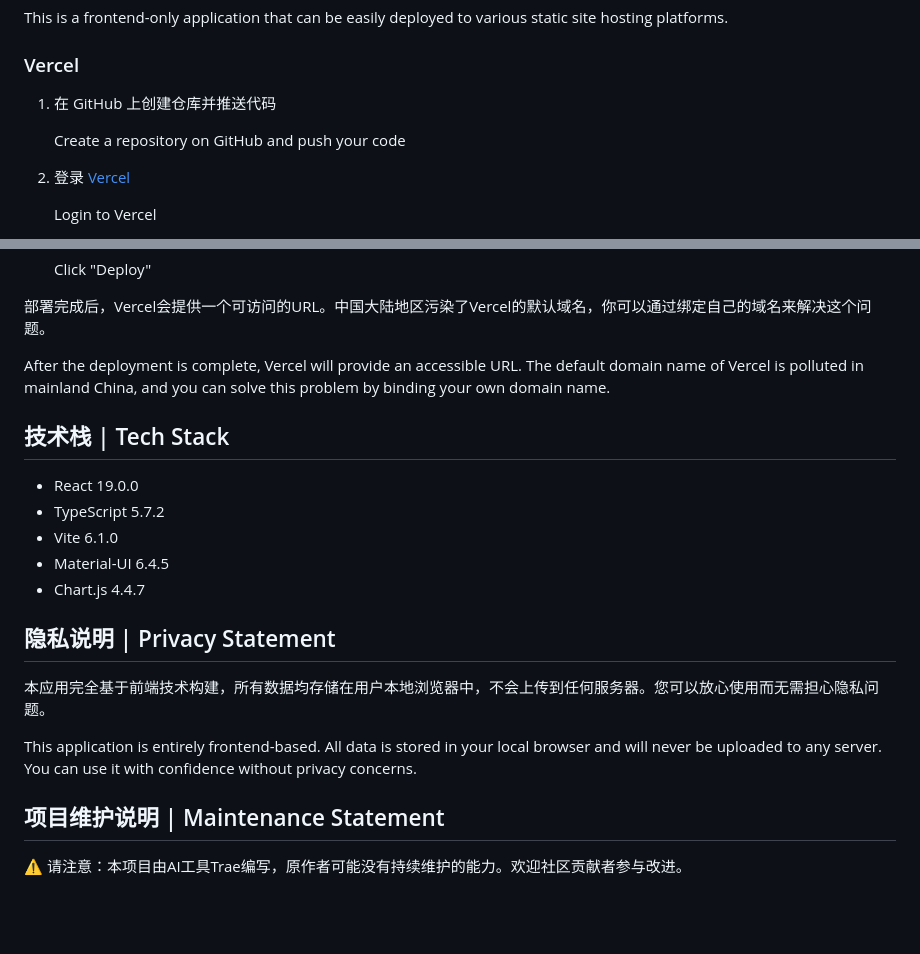
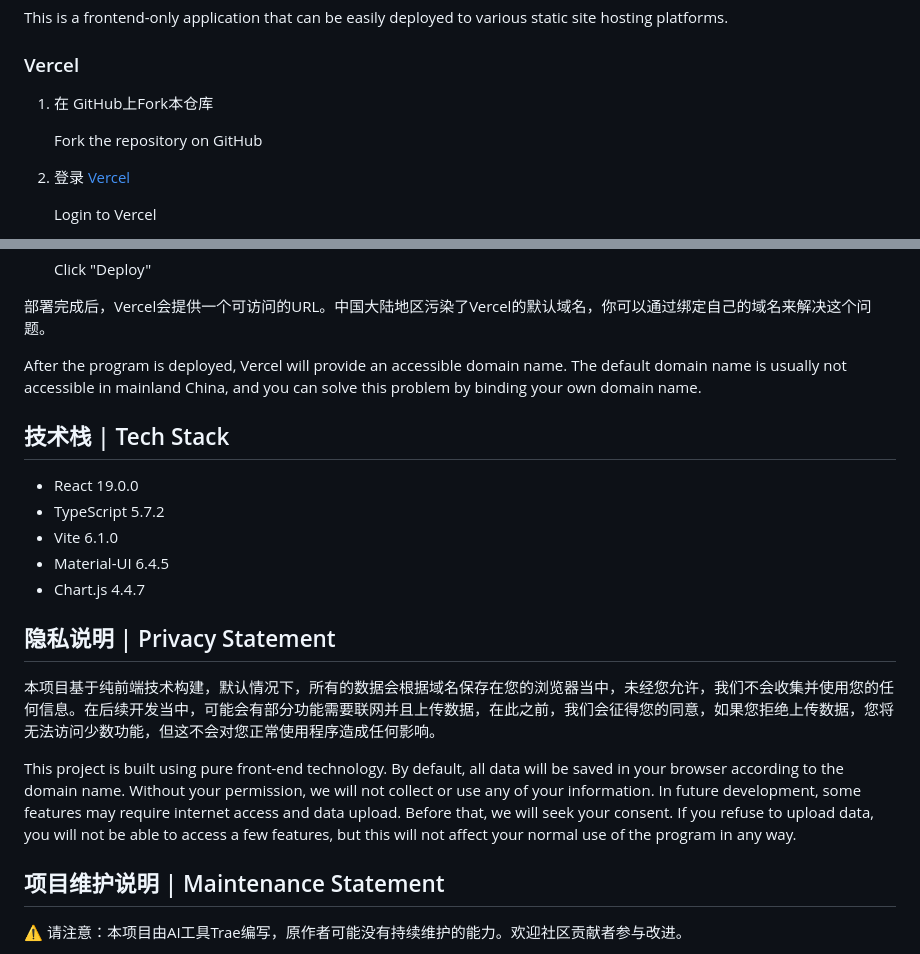
Before and after one commit to fsxxzjpbp/DickHelper, a Markdown page: README.md, 2 parts joined by grey strips. Rendered like a GitHub page; blank space fills up the shorter version.

```diff
--- a/README.md
+++ b/README.md
@@ -57,9 +58,9 @@ This is a frontend-only application that can be easily deployed to various stati
 
 ### Vercel
 
-1. 在 GitHub 上创建仓库并推送代码
+1. 在 GitHub上Fork本仓库
 
-   Create a repository on GitHub and push your code
+   Fork the repository on GitHub
 
 2. 登录 [Vercel](https://vercel.com)
 
@@ -79,7 +80,7 @@ This is a frontend-only application that can be easily deployed to various stati
 
 部署完成后，Vercel会提供一个可访问的URL。中国大陆地区污染了Vercel的默认域名，你可以通过绑定自己的域名来解决这个问题。
 
-After the deployment is complete, Vercel will provide an accessible URL. The default domain name of Vercel is polluted in mainland China, and you can solve this problem by binding your own domain name.
+After the program is deployed, Vercel will provide an accessible domain name. The default domain name is usually not accessible in mainland China, and you can solve this problem by binding your own domain name.
 
 ## 技术栈 | Tech Stack
 
@@ -91,9 +92,9 @@ After the deployment is complete, Vercel will provide an accessible URL. The def
 
 ## 隐私说明 | Privacy Statement
 
-本应用完全基于前端技术构建，所有数据均存储在用户本地浏览器中，不会上传到任何服务器。您可以放心使用而无需担心隐私问题。
+本项目基于纯前端技术构建，默认情况下，所有的数据会根据域名保存在您的浏览器当中，未经您允许，我们不会收集并使用您的任何信息。在后续开发当中，可能会有部分功能需要联网并且上传数据，在此之前，我们会征得您的同意，如果您拒绝上传数据，您将无法访问少数功能，但这不会对您正常使用程序造成任何影响。
 
-This application is entirely frontend-based. All data is stored in your local browser and will never be uploaded to any server. You can use it with confidence without privacy concerns.
+This project is built using pure front-end technology. By default, all data will be saved in your browser according to the domain name. Without your permission, we will not collect or use any of your information. In future development, some features may require internet access and data upload. Before that, we will seek your consent. If you refuse to upload data, you will not be able to access a few features, but this will not affect your normal use of the program in any way.
 
 ## 项目维护说明 | Maintenance Statement
 
```
Also changed, not shown: other parts of README.md (+5 -0 lines).
